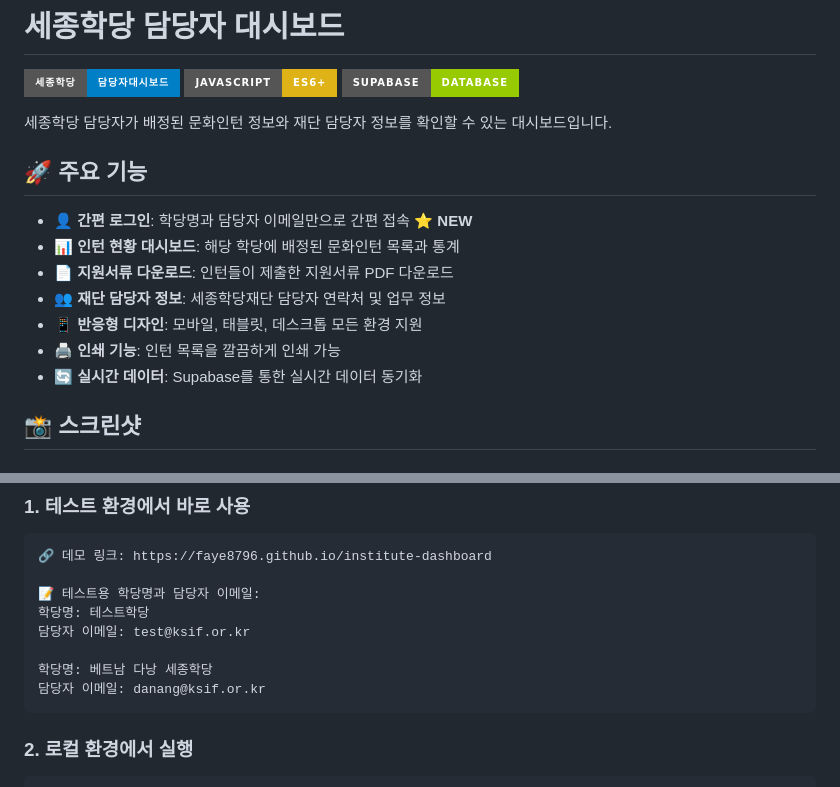
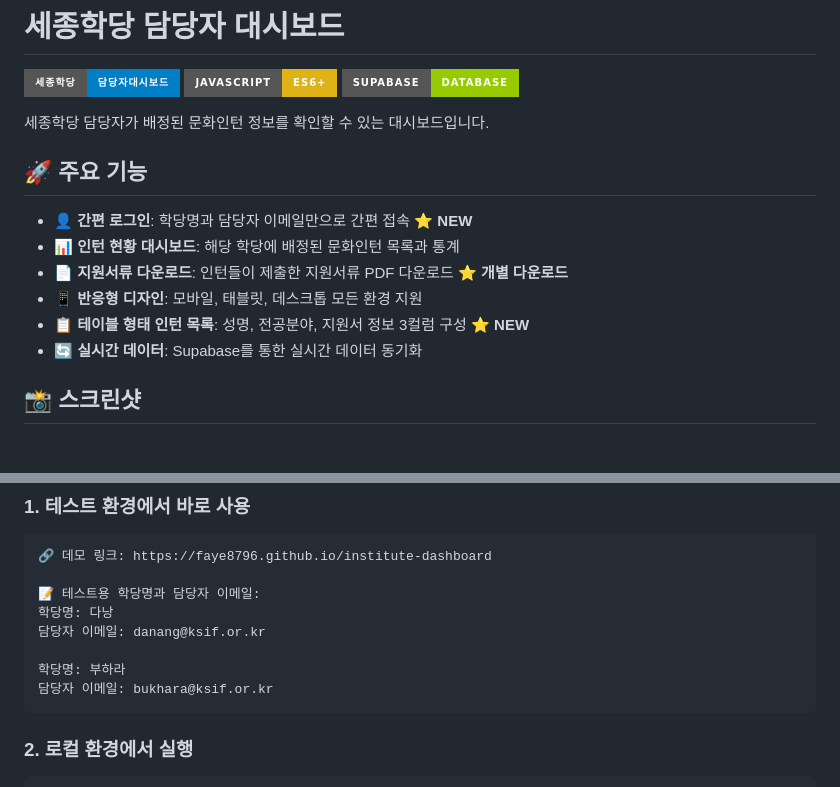
Before and after one commit to faye8796/institute-dashboard, a Markdown page: README.md, 2 parts joined by grey strips. GitHub-like rendering; badges without logos.

````diff
--- a/README.md
+++ b/README.md
@@ -4,16 +4,15 @@
 ![JavaScript](https://img.shields.io/badge/JavaScript-ES6+-yellow?style=for-the-badge&logo=javascript)
 ![Supabase](https://img.shields.io/badge/Supabase-Database-green?style=for-the-badge&logo=supabase)
 
-세종학당 담당자가 배정된 문화인턴 정보와 재단 담당자 정보를 확인할 수 있는 대시보드입니다.
+세종학당 담당자가 배정된 문화인턴 정보를 확인할 수 있는 대시보드입니다.
 
 ## 🚀 주요 기능
 
 - **👤 간편 로그인**: 학당명과 담당자 이메일만으로 간편 접속 ⭐ **NEW**
 - **📊 인턴 현황 대시보드**: 해당 학당에 배정된 문화인턴 목록과 통계
-- **📄 지원서류 다운로드**: 인턴들이 제출한 지원서류 PDF 다운로드
-- **👥 재단 담당자 정보**: 세종학당재단 담당자 연락처 및 업무 정보
+- **📄 지원서류 다운로드**: 인턴들이 제출한 지원서류 PDF 다운로드 ⭐ **개별 다운로드**
 - **📱 반응형 디자인**: 모바일, 태블릿, 데스크톱 모든 환경 지원
-- **🖨️ 인쇄 기능**: 인턴 목록을 깔끔하게 인쇄 가능
+- **📋 테이블 형태 인턴 목록**: 성명, 전공분야, 지원서 정보 3컬럼 구성 ⭐ **NEW**
 - **🔄 실시간 데이터**: Supabase를 통한 실시간 데이터 동기화
 
 ## 📸 스크린샷
@@ -31,11 +30,11 @@
 🔗 데모 링크: https://faye8796.github.io/institute-dashboard
 
 📝 테스트용 학당명과 담당자 이메일:
-학당명: 테스트학당
-담당자 이메일: test@ksif.or.kr
+학당명: 다낭
+담당자 이메일: danang@ksif.or.kr
 
-학당명: 베트남 다낭 세종학당
-담당자 이메일: danang@ksif.or.kr
+학당명: 부하라
+담당자 이메일: bukhara@ksif.or.kr
 ```
 
 ### 2. 로컬 환경에서 실행
````
Also changed, not shown: other parts of README.md (+40 -54 lines).
